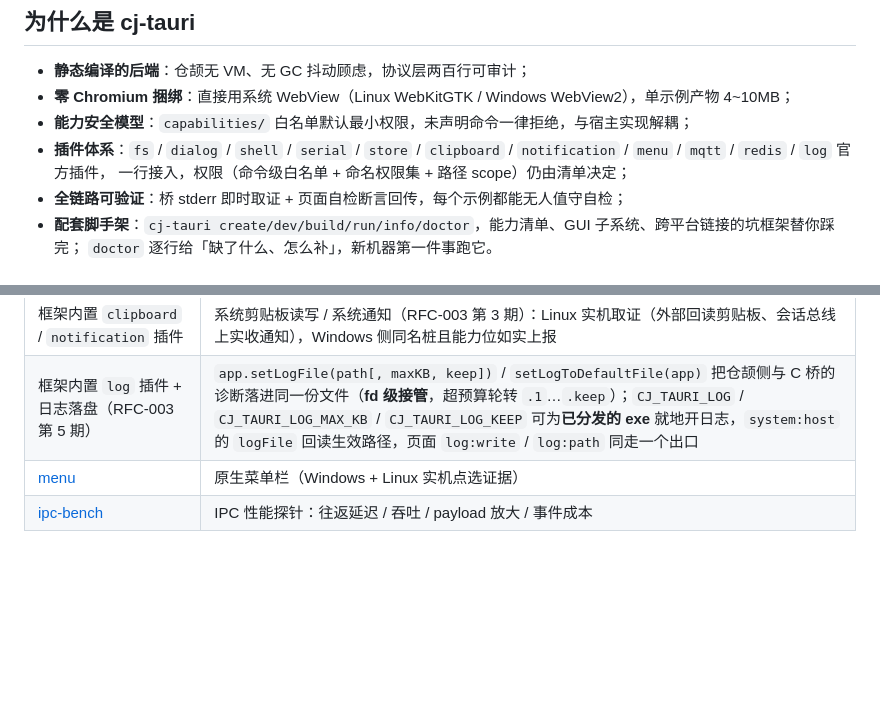
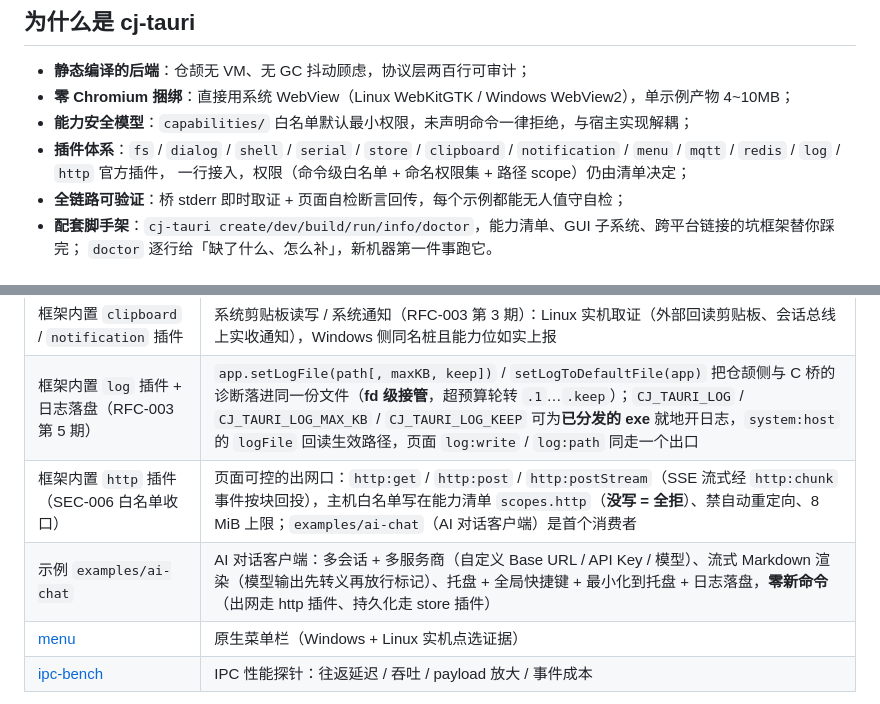
Before and after one commit to yangyongzhen/cj-tauri, a Markdown page: README.md, 2 parts joined by grey strips. Rendered like a GitHub page; blank space fills up the shorter version.

```diff
--- a/README.md
+++ b/README.md
@@ -31,7 +31,7 @@
 - **静态编译的后端**：仓颉无 VM、无 GC 抖动顾虑，协议层两百行可审计；
 - **零 Chromium 捆绑**：直接用系统 WebView（Linux WebKitGTK / Windows WebView2），单示例产物 4~10MB；
 - **能力安全模型**：`capabilities/` 白名单默认最小权限，未声明命令一律拒绝，与宿主实现解耦；
-- **插件体系**：`fs` / `dialog` / `shell` / `serial` / `store` / `clipboard` / `notification` / `menu` / `mqtt` / `redis` / `log` 官方插件，
+- **插件体系**：`fs` / `dialog` / `shell` / `serial` / `store` / `clipboard` / `notification` / `menu` / `mqtt` / `redis` / `log` / `http` 官方插件，
   一行接入，权限（命令级白名单 + 命名权限集 + 路径 scope）仍由清单决定；
 - **全链路可验证**：桥 stderr 即时取证 + 页面自检断言回传，每个示例都能无人值守自检；
 - **配套脚手架**：`cj-tauri create/dev/build/run/info/doctor`，能力清单、GUI 子系统、跨平台链接的坑框架替你踩完；
@@ -135,6 +135,8 @@ cli\cj-tauri.bat create myapp && cd myapp
 | 框架内置 `store` 插件 | 持久化键值（RFC-003 第 2 期）：任意 JSON、原子写（tmp + rename）、命名集 `store:readonly`/`store:default`；`examples/music` 已迁移到它 |
 | 框架内置 `clipboard` / `notification` 插件 | 系统剪贴板读写 / 系统通知（RFC-003 第 3 期）：Linux 实机取证（外部回读剪贴板、会话总线上实收通知），Windows 侧同名桩且能力位如实上报 |
 | 框架内置 `log` 插件 + 日志落盘（RFC-003 第 5 期） | `app.setLogFile(path[, maxKB, keep])` / `setLogToDefaultFile(app)` 把仓颉侧与 C 桥的诊断落进同一份文件（**fd 级接管**，超预算轮转 `.1`…`.keep`）；`CJ_TAURI_LOG` / `CJ_TAURI_LOG_MAX_KB` / `CJ_TAURI_LOG_KEEP` 可为**已分发的 exe** 就地开日志，`system:host` 的 `logFile` 回读生效路径，页面 `log:write` / `log:path` 同走一个出口 |
+| 框架内置 `http` 插件（SEC-006 白名单收口） | 页面可控的出网口：`http:get` / `http:post` / `http:postStream`（SSE 流式经 `http:chunk` 事件按块回投），主机白名单写在能力清单 `scopes.http`（**没写 = 全拒**）、禁自动重定向、8 MiB 上限；`examples/ai-chat`（AI 对话客户端）是首个消费者 |
+| 示例 `examples/ai-chat` | AI 对话客户端：多会话 + 多服务商（自定义 Base URL / API Key / 模型）、流式 Markdown 渲染（模型输出先转义再放行标记）、托盘 + 全局快捷键 + 最小化到托盘 + 日志落盘，**零新命令**（出网走 http 插件、持久化走 store 插件） |
 | [menu](examples/menu) | 原生菜单栏（Windows + Linux 实机点选证据） |
 | [ipc-bench](examples/ipc-bench) | IPC 性能探针：往返延迟 / 吞吐 / payload 放大 / 事件成本 |
 
```
Also changed, not shown: CHANGELOG.md (+19 -0 lines), docs/需求追踪.md (+2 -0 lines), docs/images/example-ai-chat.png (added), 8 other files.
